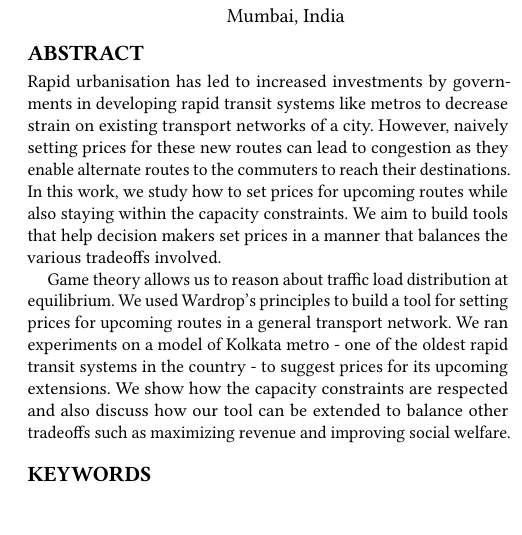
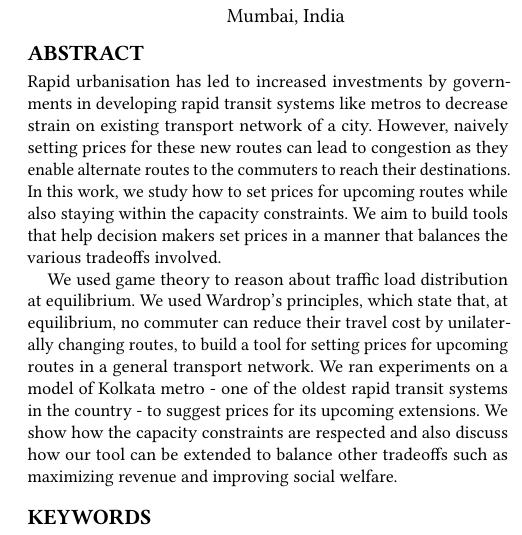
Before and after one commit to Shivang-Dhimmar/Game-Theory-Project, a LaTeX document (report/main.tex): part of one column of page 1 of 4, cut so that both start at the same text, the shorter picture padded with empty space. Compiled offline with pdfLaTeX.

Commit message:
superficial change

```diff
--- a/report/main.tex
+++ b/report/main.tex
@@ -71,9 +71,9 @@ on Autonomous Agents and Multiagent Systems (AAMAS 2026)}{May 29 -- June 2, 2026
 %%% Use this environment to specify a short abstract for your paper.
 
 \begin{abstract}
-Rapid urbanisation has led to increased investments by governments in developing rapid transit systems like metros to decrease strain on existing transport networks of a city. However, naively setting prices for these new routes can lead to congestion as they enable alternate routes to the commuters to reach their destinations. In this work, we study how to set prices for upcoming routes while also staying within the capacity constraints. We aim to build tools that help decision makers set prices in a manner that balances the various tradeoffs involved.
+Rapid urbanisation has led to increased investments by governments in developing rapid transit systems like metros to decrease strain on existing transport network of a city. However, naively setting prices for these new routes can lead to congestion as they enable alternate routes to the commuters to reach their destinations. In this work, we study how to set prices for upcoming routes while also staying within the capacity constraints. We aim to build tools that help decision makers set prices in a manner that balances the various tradeoffs involved.
 
-Game theory allows us to reason about traffic load distribution at equilibrium. We used Wardrop's principles to build a tool for setting prices for upcoming routes in a general transport network. We ran experiments on a model of Kolkata metro - one of the oldest rapid transit systems in the country - to suggest prices for its upcoming extensions. We show how the capacity constraints are respected and also discuss how our tool can be extended to balance other tradeoffs such as maximizing revenue and improving social welfare.
+We used game theory to reason about traffic load distribution at equilibrium. We used Wardrop's principles, which state that, at equilibrium, no commuter can reduce their travel cost by unilaterally changing routes, to build a tool for setting prices for upcoming routes in a general transport network. We ran experiments on a model of Kolkata metro - one of the oldest rapid transit systems in the country - to suggest prices for its upcoming extensions. We show how the capacity constraints are respected and also discuss how our tool can be extended to balance other tradeoffs such as maximizing revenue and improving social welfare.
 
 \end{abstract}
 
```
